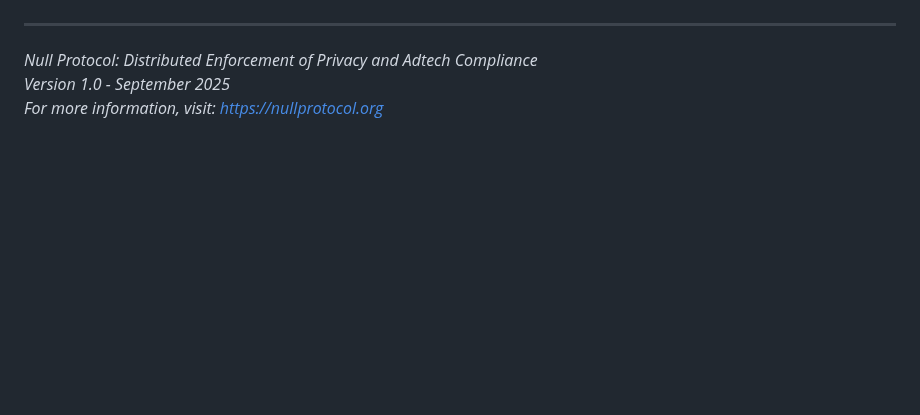
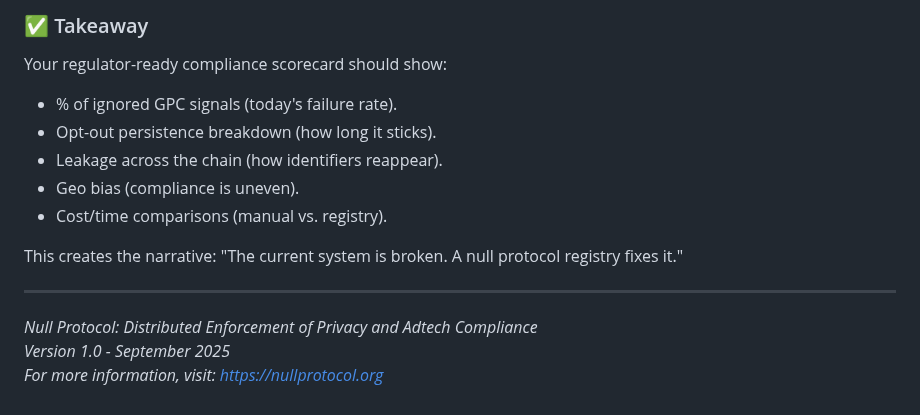
Before and after one commit to permephem/null, a Markdown page: docs/null-protocol-adtech-whitepaper.md, the part around one of its changes. GitHub-like rendering; blank space fills up the shorter version.

```diff
--- a/docs/null-protocol-adtech-whitepaper.md
+++ b/docs/null-protocol-adtech-whitepaper.md
@@ -693,3 +751,15 @@ Outcome: multi-billion ARR utility, as compliance becomes inseparable from the a
+### ✅ Takeaway
+
+Your regulator-ready compliance scorecard should show:
+
+- % of ignored GPC signals (today's failure rate).
+- Opt-out persistence breakdown (how long it sticks).
+- Leakage across the chain (how identifiers reappear).
+- Geo bias (compliance is uneven).
+- Cost/time comparisons (manual vs. registry).
+
+This creates the narrative: "The current system is broken. A null protocol registry fixes it."
+
 ---
 
 *Null Protocol: Distributed Enforcement of Privacy and Adtech Compliance*
```
Also changed, not shown: other parts of docs/null-protocol-adtech-whitepaper.md (+58 -0 lines).
